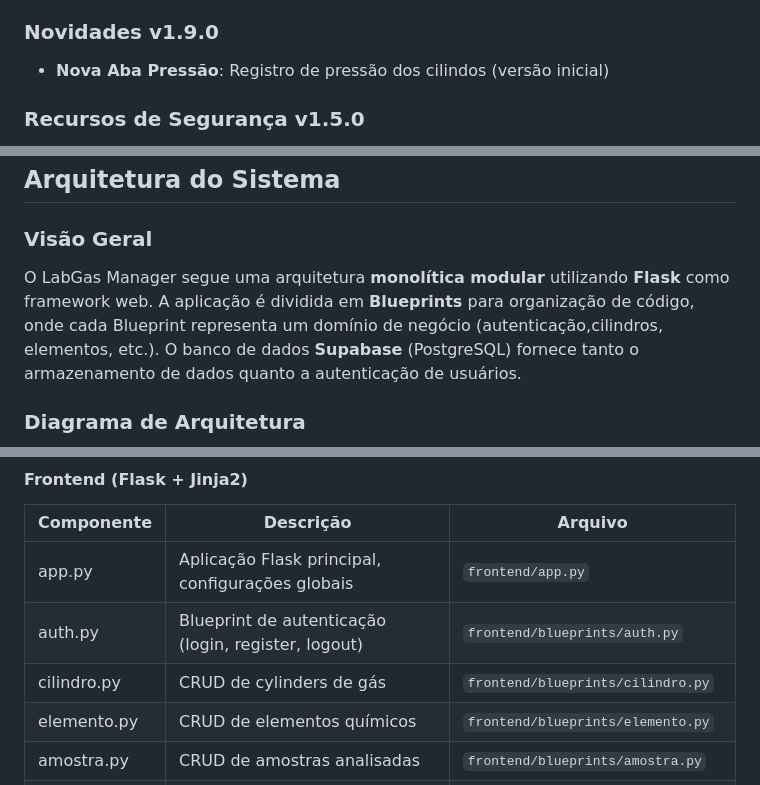
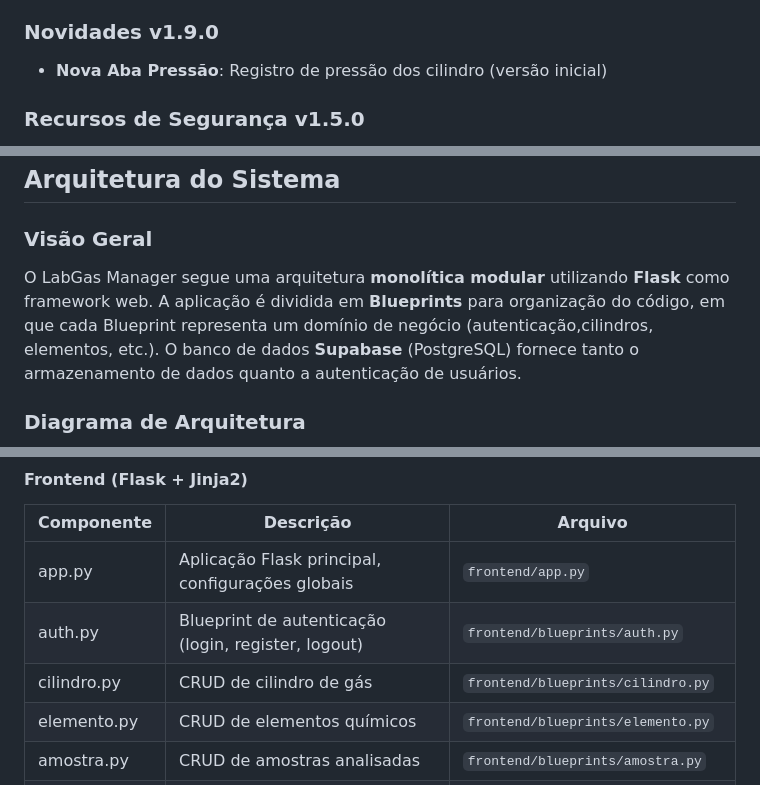
Before and after one commit to cavalcanteprofissional/lagbas-manager, a Markdown page: README.MD, 3 parts joined by grey strips. Rendered like a GitHub page.

Commit message:
docs: corrigir português do Brasil no README.MD

```diff
--- a/README.MD
+++ b/README.MD
@@ -108,7 +108,7 @@ Dashboard para gestão de cilindro de gás e elementos analisados em laboratóri
 
 ### Novidades v1.9.0
 
-- **Nova Aba Pressão**: Registro de pressão dos cilindos (versão inicial)
+- **Nova Aba Pressão**: Registro de pressão dos cilindro (versão inicial)
 
 ### Recursos de Segurança v1.5.0
 
@@ -135,7 +135,7 @@ Dashboard para gestão de cilindro de gás e elementos analisados em laboratóri
 
 ### Visão Geral
 
-O LabGas Manager segue uma arquitetura **monolítica modular** utilizando **Flask** como framework web. A aplicação é dividida em **Blueprints** para organização de código, onde cada Blueprint representa um domínio de negócio (autenticação,cilindros, elementos, etc.). O banco de dados **Supabase** (PostgreSQL) fornece tanto o armazenamento de dados quanto a autenticação de usuários.
+O LabGas Manager segue uma arquitetura **monolítica modular** utilizando **Flask** como framework web. A aplicação é dividida em **Blueprints** para organização do código, em que cada Blueprint representa um domínio de negócio (autenticação,cilindros, elementos, etc.). O banco de dados **Supabase** (PostgreSQL) fornece tanto o armazenamento de dados quanto a autenticação de usuários.
 
 ### Diagrama de Arquitetura
 
@@ -252,7 +252,7 @@ sequenceDiagram
 |------------|-----------|---------|
 | app.py | Aplicação Flask principal, configurações globais | `frontend/app.py` |
 | auth.py | Blueprint de autenticação (login, register, logout) | `frontend/blueprints/auth.py` |
-| cilindro.py | CRUD de cylinders de gás | `frontend/blueprints/cilindro.py` |
+| cilindro.py | CRUD de cilindro de gás | `frontend/blueprints/cilindro.py` |
 | elemento.py | CRUD de elementos químicos | `frontend/blueprints/elemento.py` |
 | amostra.py | CRUD de amostras analisadas | `frontend/blueprints/amostra.py` |
 | pressao.py | CRUD de medições de pressão | `frontend/blueprints/pressao.py` |
```
Also changed, not shown: other parts of README.MD (+5 -5 lines).
